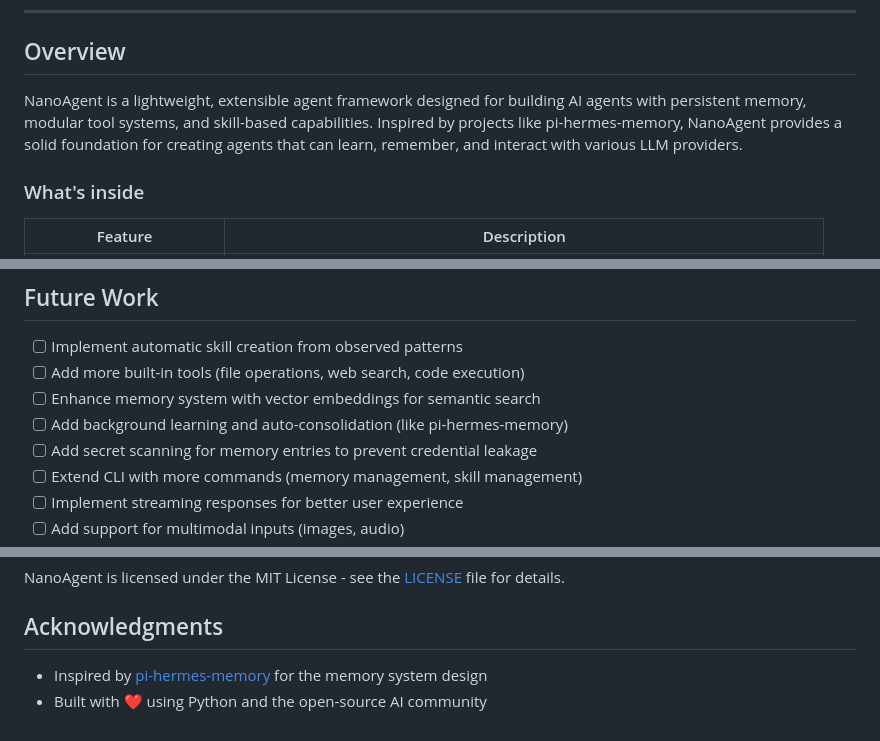
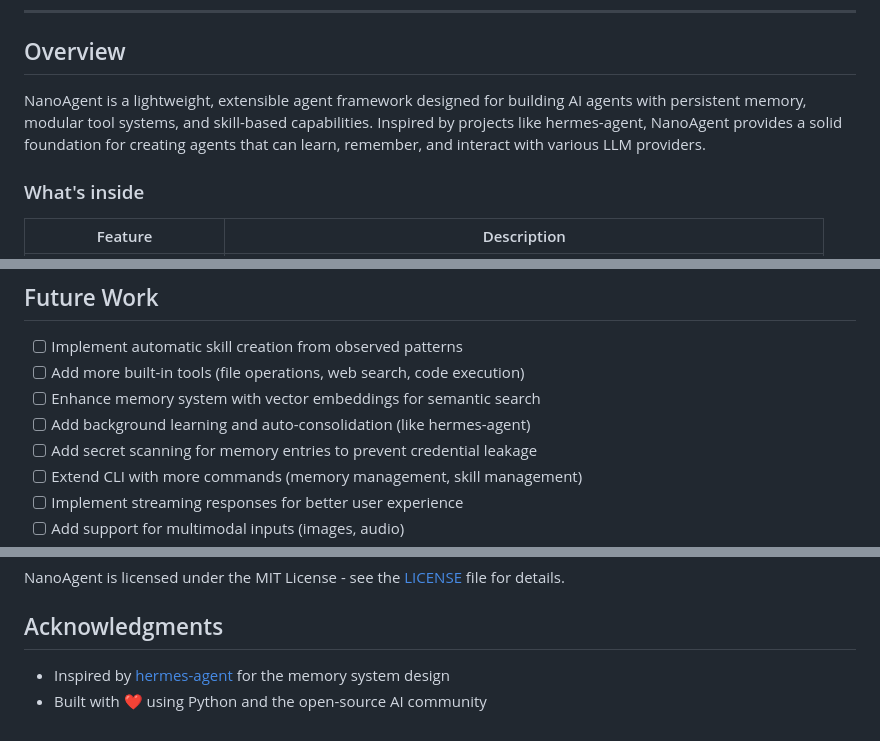
Before and after one commit to adilsonmenechini/nano-agent, a Markdown page: README.md, 3 parts joined by grey strips. Drawn GitHub-style.

Commit message:
feat: up readme

```diff
--- a/README.md
+++ b/README.md
@@ -31,7 +31,7 @@
 
 ## Overview
 
-NanoAgent is a lightweight, extensible agent framework designed for building AI agents with persistent memory, modular tool systems, and skill-based capabilities. Inspired by projects like pi-hermes-memory, NanoAgent provides a solid foundation for creating agents that can learn, remember, and interact with various LLM providers.
+NanoAgent is a lightweight, extensible agent framework designed for building AI agents with persistent memory, modular tool systems, and skill-based capabilities. Inspired by projects like hermes-agent, NanoAgent provides a solid foundation for creating agents that can learn, remember, and interact with various LLM providers.
 
 ### What's inside
 
@@ -355,7 +355,7 @@ pyright .
 - [ ] Implement automatic skill creation from observed patterns
 - [ ] Add more built-in tools (file operations, web search, code execution)
 - [ ] Enhance memory system with vector embeddings for semantic search
-- [ ] Add background learning and auto-consolidation (like pi-hermes-memory)
+- [ ] Add background learning and auto-consolidation (like hermes-agent)
 - [ ] Add secret scanning for memory entries to prevent credential leakage
 - [ ] Extend CLI with more commands (memory management, skill management)
 - [ ] Implement streaming responses for better user experience
@@ -373,5 +373,5 @@ NanoAgent is licensed under the MIT License - see the [LICENSE](LICENSE) file fo
 
 ## Acknowledgments
 
-- Inspired by [pi-hermes-memory](https://github.com/chandra447/pi-hermes-memory) for the memory system design
+- Inspired by [hermes-agent](https://https://github.com/nousresearch/hermes-agent) for the memory system design
 - Built with ❤️ using Python and the open-source AI community
```
